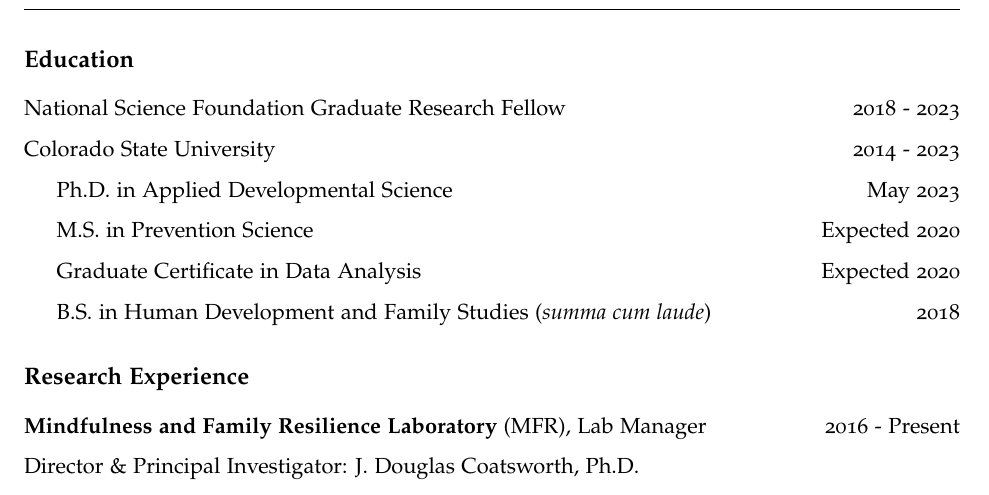
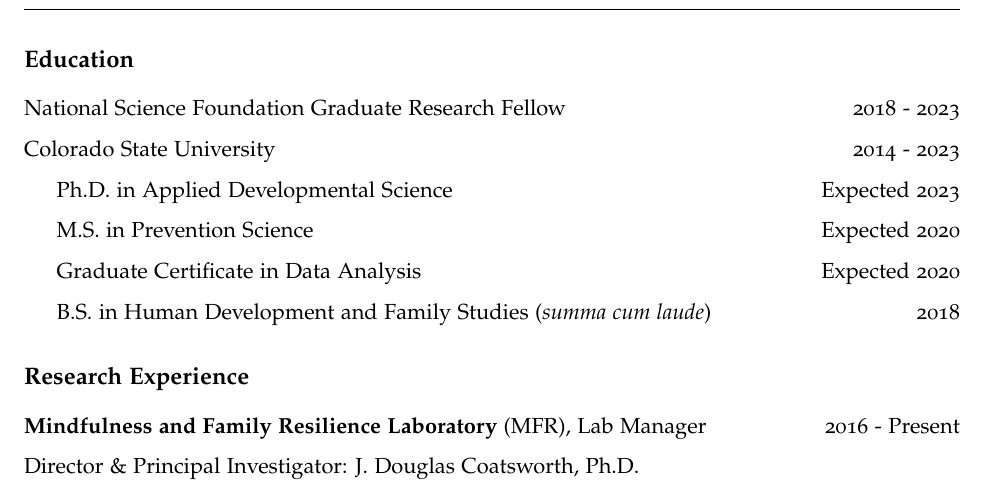
Before and after one commit to wendtke/CV, an R Markdown document (cv-2019.Rmd): part of page 1 of 5, cut so that both start at the same text. The pictures show the output file cv-2019.pdf that the author committed with the source.

Commit message:
fix phd date

```diff
--- a/cv-2019.Rmd
+++ b/cv-2019.Rmd
@@ -31,7 +31,7 @@
 
 Colorado State University \hfill 2014 - 2023
 
-- Ph.D. in Applied Developmental Science \hfill May 2023
+- Ph.D. in Applied Developmental Science \hfill Expected 2023
 
 - M.S. in Prevention Science \hfill Expected 2020
 
```
Also changed, not shown: cv-2019.pdf.
